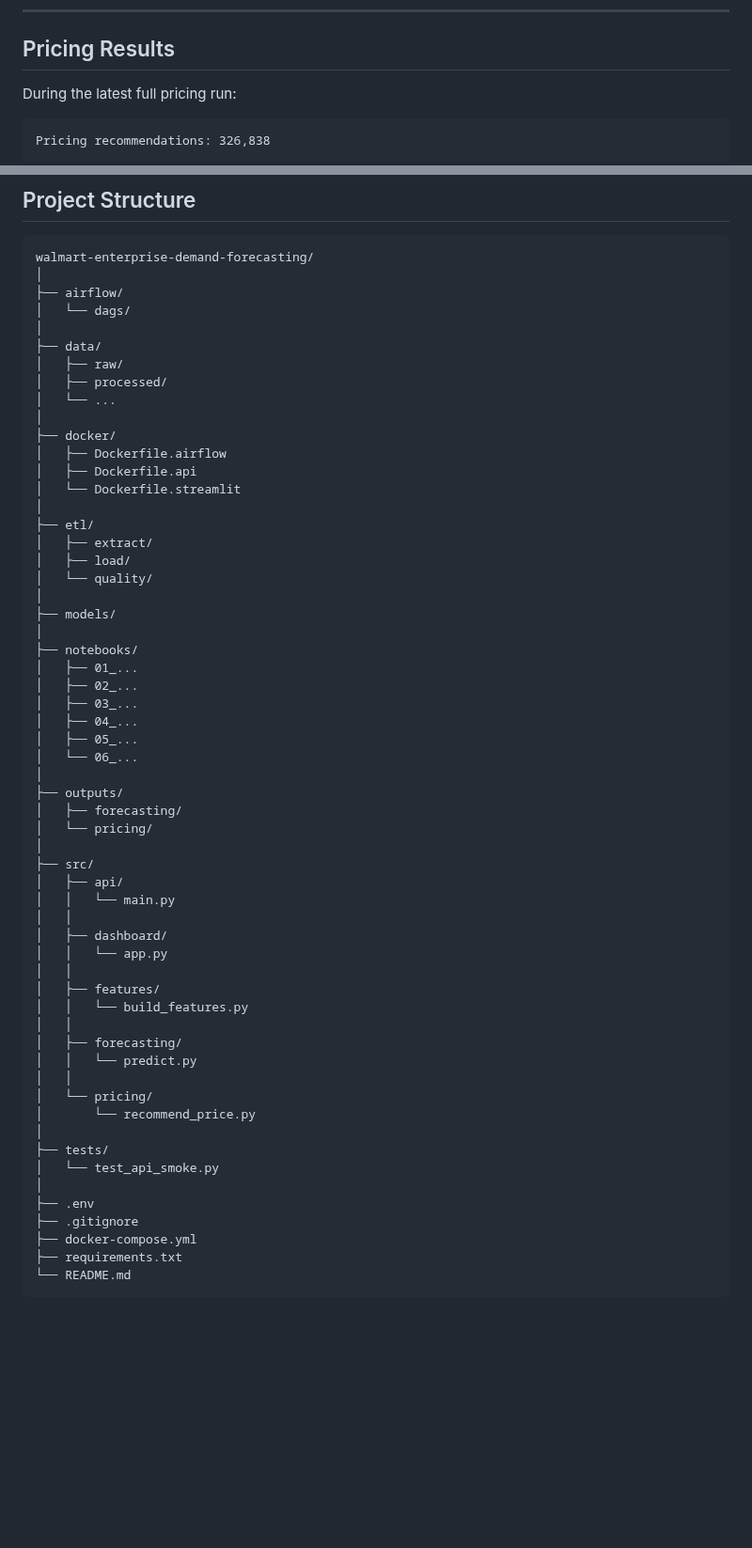
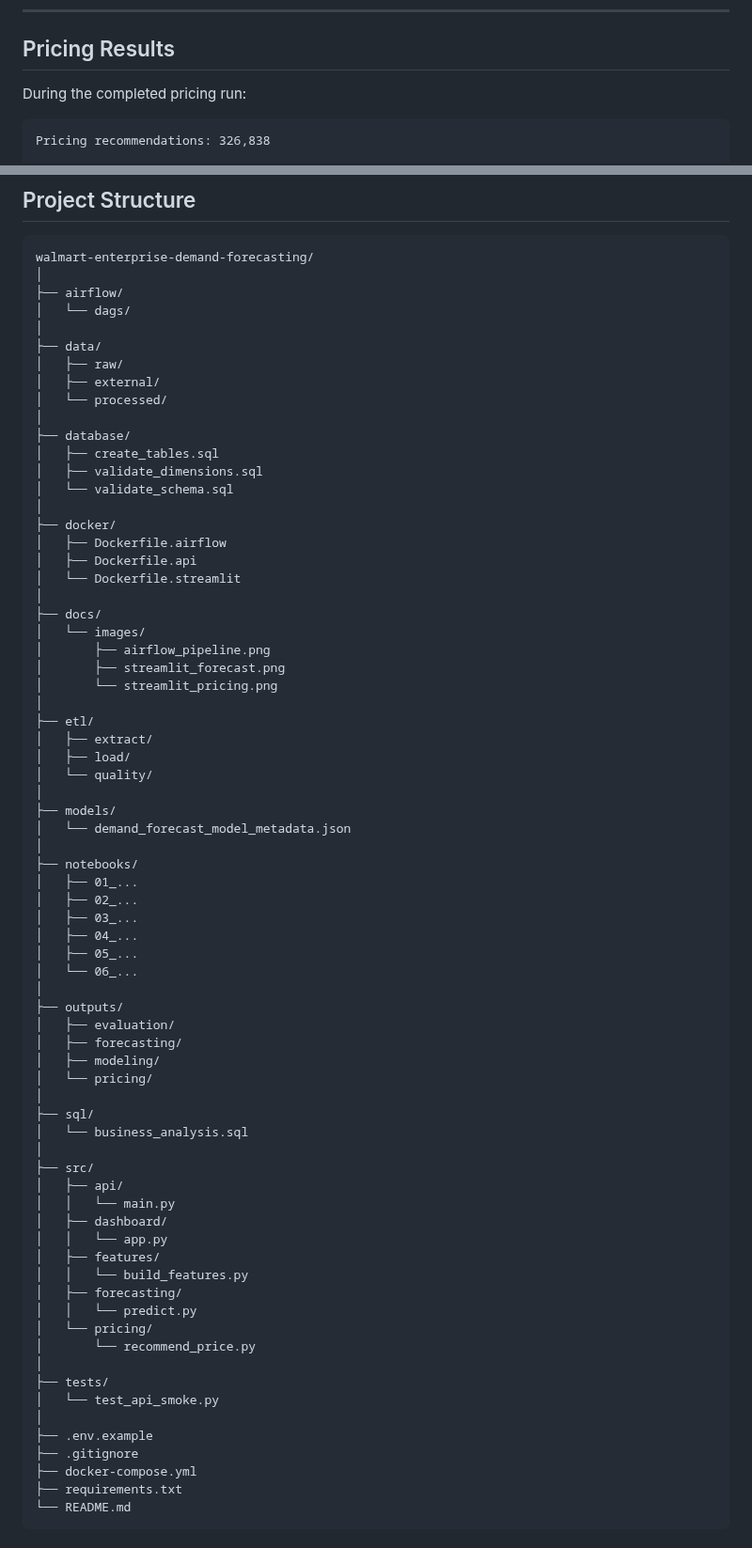
Before and after one commit to dennyhoang8/walmart-enterprise-demand-forecasting, a Markdown page: README.md, 2 parts joined by grey strips. Shown at 94% size. GitHub-like rendering; blank space fills up the shorter version.

````diff
--- a/README.md
+++ b/README.md
@@ -362,7 +360,7 @@ Recommendations must meet minimum simulated revenue-improvement requirements bef
 
 ## Pricing Results
 
-During the latest full pricing run:
+During the completed pricing run:
 
 ```text
 Pricing recommendations: 326,838
@@ -612,13 +645,24 @@ walmart-enterprise-demand-forecasting/
 │
 ├── data/
 │   ├── raw/
-│   ├── processed/
-│   └── ...
+│   ├── external/
+│   └── processed/
+│
+├── database/
+│   ├── create_tables.sql
+│   ├── validate_dimensions.sql
+│   └── validate_schema.sql
 │
 ├── docker/
 │   ├── Dockerfile.airflow
 │   ├── Dockerfile.api
 │   └── Dockerfile.streamlit
+│
+├── docs/
+│   └── images/
+│       ├── airflow_pipeline.png
+│       ├── streamlit_forecast.png
+│       └── streamlit_pricing.png
 │
 ├── etl/
 │   ├── extract/
@@ -626,6 +670,7 @@ walmart-enterprise-demand-forecasting/
 │   └── quality/
 │
 ├── models/
+│   └── demand_forecast_model_metadata.json
 │
 ├── notebooks/
 │   ├── 01_...
@@ -636,29 +681,30 @@ walmart-enterprise-demand-forecasting/
 │   └── 06_...
 │
 ├── outputs/
+│   ├── evaluation/
 │   ├── forecasting/
+│   ├── modeling/
 │   └── pricing/
+│
+├── sql/
+│   └── business_analysis.sql
 │
 ├── src/
 │   ├── api/
 │   │   └── main.py
-│   │
 │   ├── dashboard/
 │   │   └── app.py
-│   │
 │   ├── features/
 │   │   └── build_features.py
-│   │
 │   ├── forecasting/
 │   │   └── predict.py
-│   │
 │   └── pricing/
 │       └── recommend_price.py
 │
 ├── tests/
 │   └── test_api_smoke.py
 │
-├── .env
+├── .env.example
 ├── .gitignore
 ├── docker-compose.yml
 ├── requirements.txt
````
Also changed, not shown: other parts of README.md (+63 -29 lines), docs/images/airflow_pipeline.png (added), docs/images/streamlit_forecast.png (added), docs/images/streamlit_pricing.png (added).
